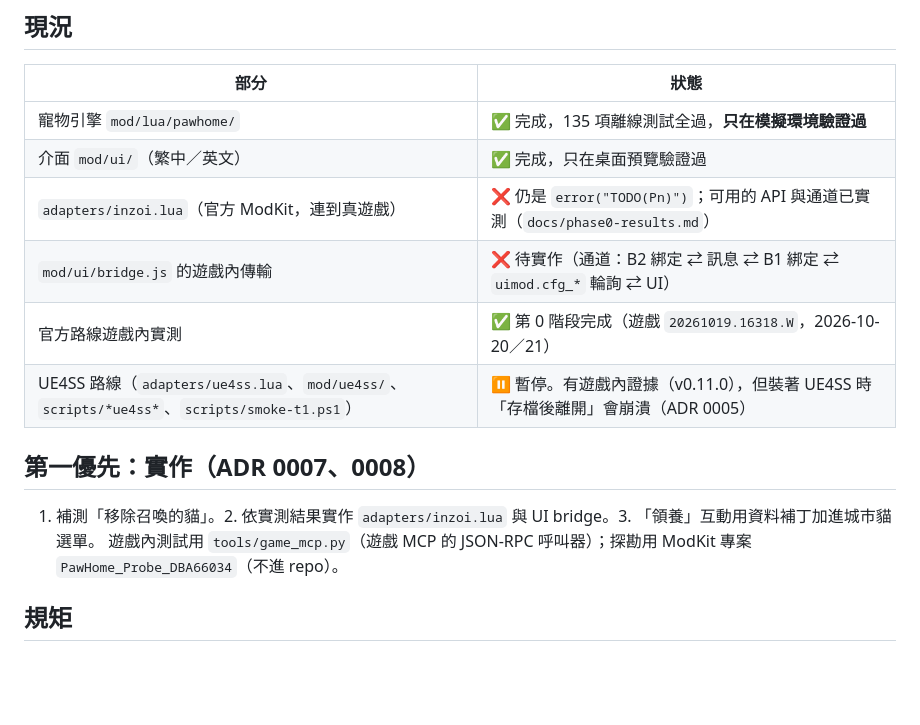
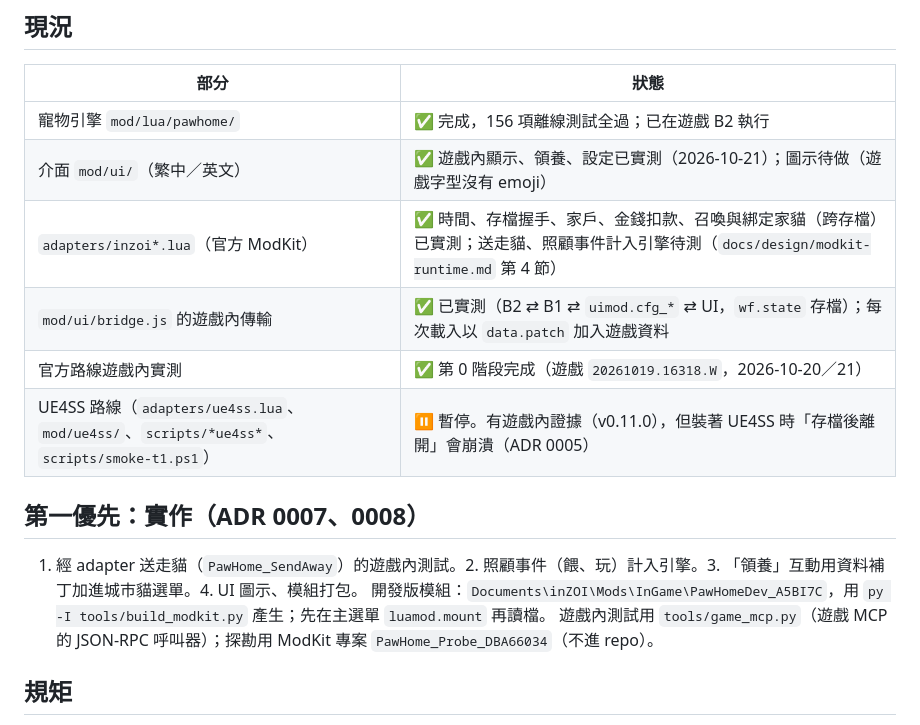
Before and after one commit to Tim2840/Inzoi-mod, a Markdown page: CLAUDE.md, the part around the change. Rendered like a GitHub page; blank space fills up the shorter version.

Commit message:
docs: update status after the in-game summon and money test
Co-Authored-By: Claude Opus 5.5 <noreply@anthropic.com>

```diff
--- a/CLAUDE.md
+++ b/CLAUDE.md
@@ -21,16 +21,17 @@ inZOI 目前沒有寵物系統。本模組照 The Sims 4《貓狗成群》的玩
 
 | 部分 | 狀態 |
 |---|---|
-| 寵物引擎 `mod/lua/pawhome/` | ✅ 完成，135 項離線測試全過，**只在模擬環境驗證過** |
-| 介面 `mod/ui/`（繁中／英文） | ✅ 完成，只在桌面預覽驗證過 |
-| `adapters/inzoi.lua`（官方 ModKit，連到真遊戲） | ❌ 仍是 `error("TODO(Pn)")`；可用的 API 與通道已實測（`docs/phase0-results.md`） |
-| `mod/ui/bridge.js` 的遊戲內傳輸 | ❌ 待實作（通道：B2 綁定 ⇄ 訊息 ⇄ B1 綁定 ⇄ `uimod.cfg_*` 輪詢 ⇄ UI） |
+| 寵物引擎 `mod/lua/pawhome/` | ✅ 完成，156 項離線測試全過；已在遊戲 B2 執行 |
+| 介面 `mod/ui/`（繁中／英文） | ✅ 遊戲內顯示、領養、設定已實測（2026-10-21）；圖示待做（遊戲字型沒有 emoji） |
+| `adapters/inzoi*.lua`（官方 ModKit） | ✅ 時間、存檔握手、家戶、金錢扣款、召喚與綁定家貓（跨存檔）已實測；送走貓、照顧事件計入引擎待測（`docs/design/modkit-runtime.md` 第 4 節） |
+| `mod/ui/bridge.js` 的遊戲內傳輸 | ✅ 已實測（B2 ⇄ B1 ⇄ `uimod.cfg_*` ⇄ UI，`wf.state` 存檔）；每次載入以 `data.patch` 加入遊戲資料 |
 | 官方路線遊戲內實測 | ✅ 第 0 階段完成（遊戲 `20261019.16318.W`，2026-10-20／21） |
 | UE4SS 路線（`adapters/ue4ss.lua`、`mod/ue4ss/`、`scripts/*ue4ss*`、`scripts/smoke-t1.ps1`） | ⏸ 暫停。有遊戲內證據（v0.11.0），但裝著 UE4SS 時「存檔後離開」會崩潰（ADR 0005） |
 
 ## 第一優先：實作（ADR 0007、0008）
 
-1. 補測「移除召喚的貓」。2. 依實測結果實作 `adapters/inzoi.lua` 與 UI bridge。3. 「領養」互動用資料補丁加進城市貓選單。
+1. 經 adapter 送走貓（`PawHome_SendAway`）的遊戲內測試。2. 照顧事件（餵、玩）計入引擎。3. 「領養」互動用資料補丁加進城市貓選單。4. UI 圖示、模組打包。
+開發版模組：`Documents\inZOI\Mods\InGame\PawHomeDev_A5BI7C`，用 `py -I tools/build_modkit.py` 產生；先在主選單 `luamod.mount` 再讀檔。
 遊戲內測試用 `tools/game_mcp.py`（遊戲 MCP 的 JSON-RPC 呼叫器）；探勘用 ModKit 專案 `PawHome_Probe_DBA66034`（不進 repo）。
 
 ## 規矩
```
